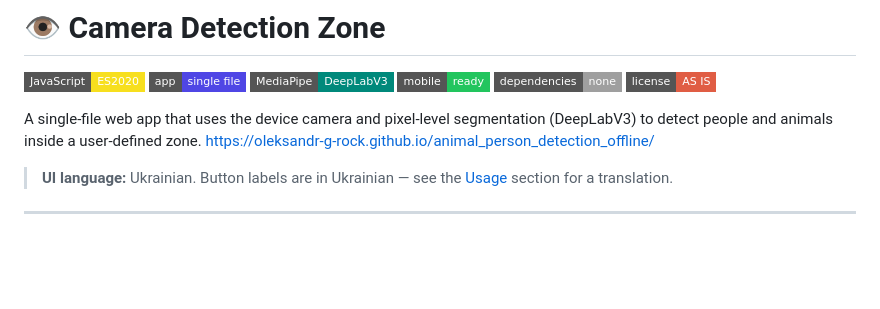
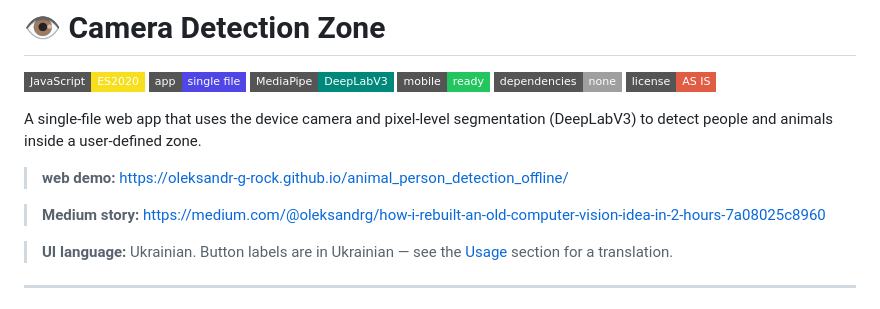
Before and after one commit to oleksandr-g-rock/animal_person_detection_offline, a Markdown page: README.md, the part around the change. GitHub-like rendering; badges without logos; blank space fills up the shorter version.

```diff
--- a/README.md
+++ b/README.md
@@ -8,7 +8,11 @@
 ![License](https://img.shields.io/badge/license-AS%20IS-red?style=flat-square)
 
 A single-file web app that uses the device camera and pixel-level segmentation (DeepLabV3) to detect people and animals inside a user-defined zone.
-https://oleksandr-g-rock.github.io/animal_person_detection_offline/
+
+
+> **web demo:**  https://oleksandr-g-rock.github.io/animal_person_detection_offline/
+
+> **Medium story:** https://medium.com/@oleksandrg/how-i-rebuilt-an-old-computer-vision-idea-in-2-hours-7a08025c8960
 
 > **UI language:** Ukrainian. Button labels are in Ukrainian — see the [Usage](#usage) section for a translation.
 
```
